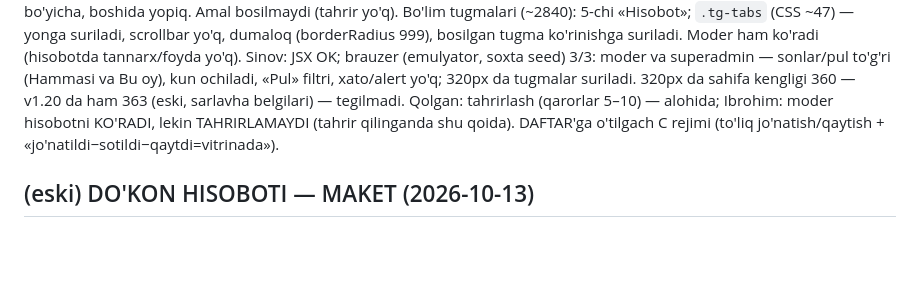
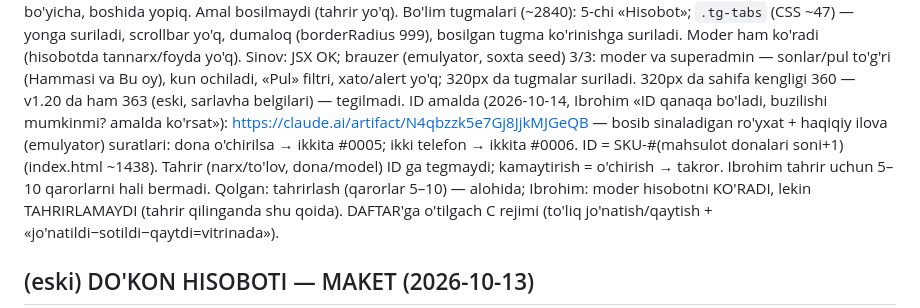
Before and after one commit to ibrohimcyborg/kabir-erp, a Markdown page: DAVOM.md, the part around the change. GitHub-like rendering; blank space fills up the shorter version.

Commit message:
DAVOM: ID amalda maketi (kod yo'q)
Co-Authored-By: Claude Opus 5.5 <noreply@anthropic.com>
Claude-Session: https://claude.ai/code/session_01YRTAin24KLBhmJWpXP1MBa

```diff
--- a/DAVOM.md
+++ b/DAVOM.md
@@ -127,6 +127,10 @@ Qilingan:  `StoreProfile` (index.html ~2672): hooklar hDavr/hTur/hOchiq (`if (!s
 Sinov:     JSX OK; brauzer (emulyator, soxta seed) 3/3: moder va superadmin — sonlar/pul to'g'ri (Hammasi va Bu oy), kun
            ochiladi, «Pul» filtri, xato/alert yo'q; 320px da tugmalar suriladi. 320px da sahifa kengligi 360 — v1.20 da ham
            363 (eski, sarlavha belgilari) — tegilmadi.
+ID amalda (2026-10-14, Ibrohim «ID qanaqa bo'ladi, buzilishi mumkinmi? amalda ko'rsat»): https://claude.ai/artifact/N4qbzzk5e7Gj8JjkMJGeQB
+           — bosib sinaladigan ro'yxat + haqiqiy ilova (emulyator) suratlari: dona o'chirilsa → ikkita #0005; ikki telefon → ikkita #0006.
+           ID = SKU-#(mahsulot donalari soni+1) (index.html ~1438). Tahrir (narx/to'lov, dona/model) ID ga tegmaydi; kamaytirish = o'chirish → takror.
+           Ibrohim tahrir uchun 5–10 qarorlarni hali bermadi.
 Qolgan:    tahrirlash (qarorlar 5–10) — alohida; Ibrohim: moder hisobotni KO'RADI, lekin TAHRIRLAMAYDI (tahrir qilinganda
            shu qoida). DAFTAR'ga o'tilgach C rejimi (to'liq jo'natish/qaytish + «jo'natildi−sotildi−qaytdi=vitrinada»).
 
```
